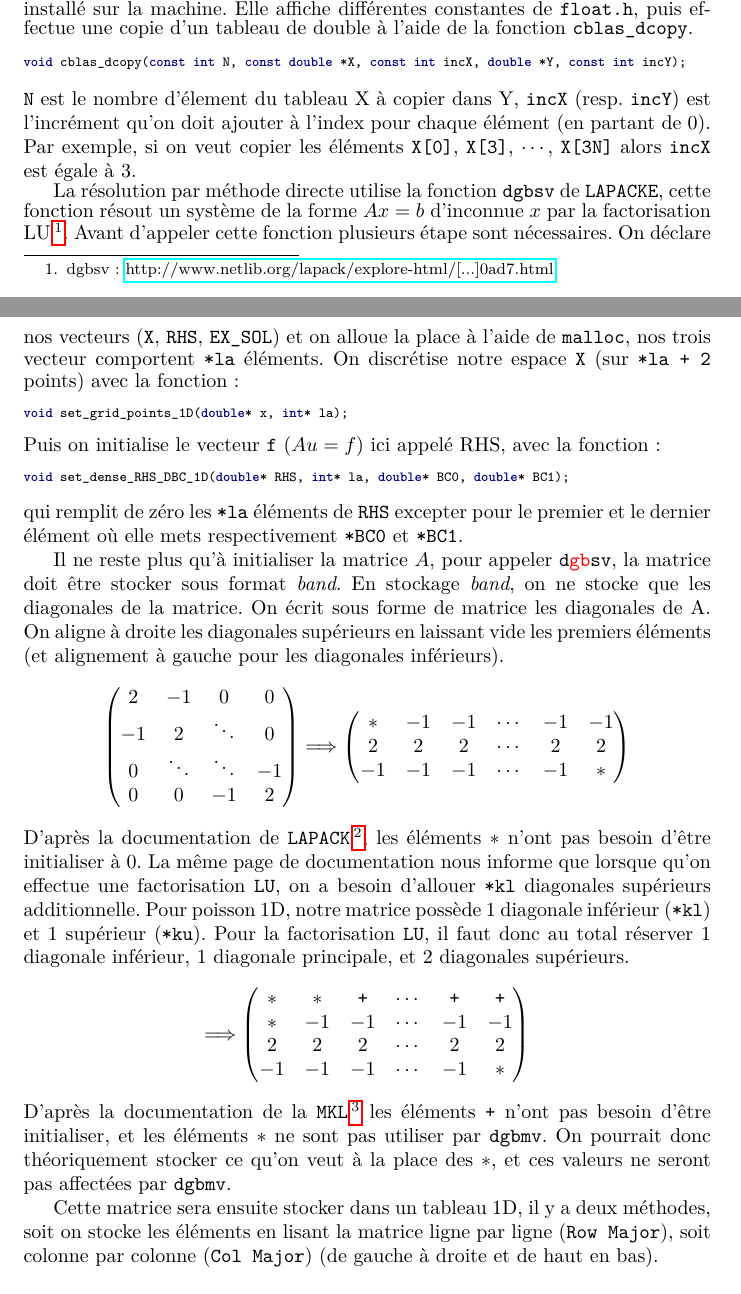
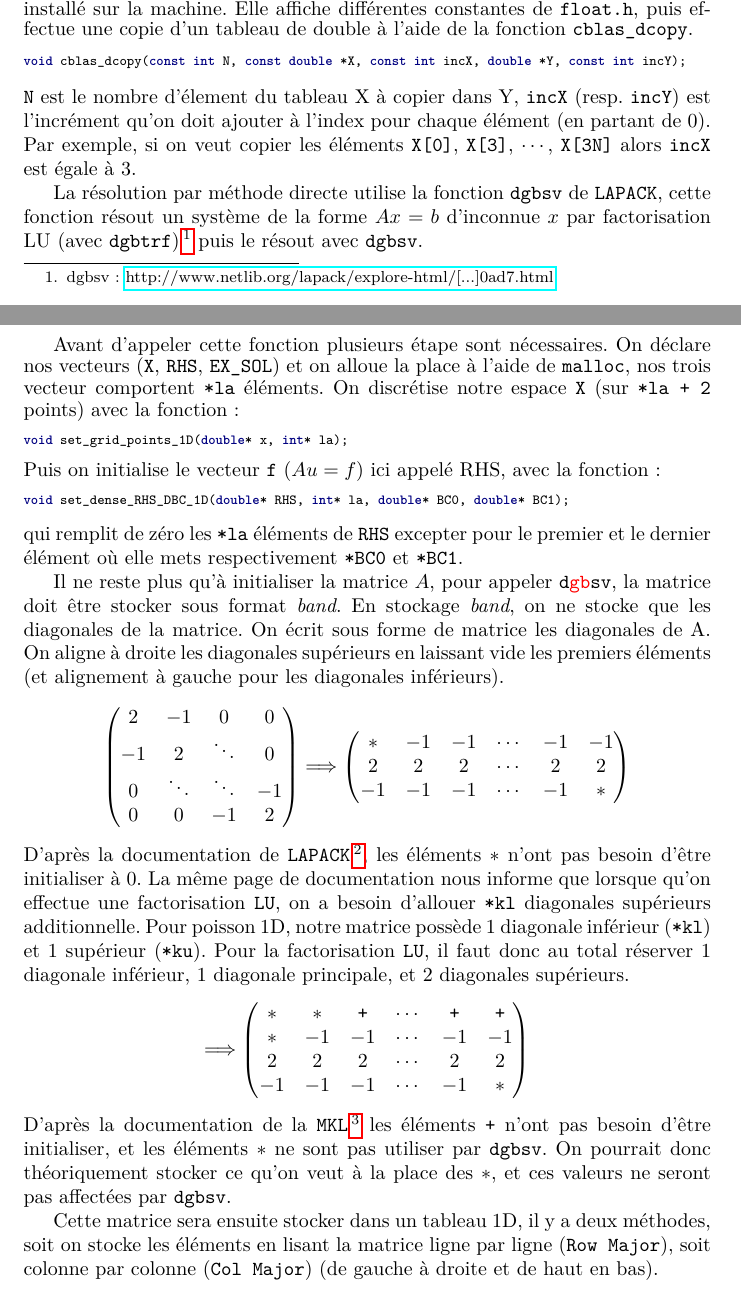
Before and after one commit to ggdoe/tp-cn-4-ggdoe, a LaTeX document (Rapport_TP.tex): two parts of pages 9 and 10 of 12, joined at a grey line, cut so that both start at the same text. Compiled offline with pdfLaTeX.

Commit message:
minor fix

```diff
--- a/Rapport_TP.tex
+++ b/Rapport_TP.tex
@@ -497,7 +497,9 @@ void cblas_dcopy(const int N, const double *X, const int incX, double *Y, const
 \end{scriptsize}
 \texttt{N} est le nombre d'élement du tableau X à copier dans Y, \texttt{incX} (resp. \texttt{incY}) est l'incrément qu'on doit ajouter à l'index pour chaque élément (en partant de 0). Par exemple, si on veut copier les éléments \texttt{X[0]}, \texttt{X[3]}, $\cdots$, \texttt{X[3N]} alors \texttt{incX} est égale à $3$.
 
-La résolution par méthode directe utilise la fonction \texttt{dgbsv} de \texttt{LAPACKE}, cette fonction résout un système de la forme $Ax = b$ d'inconnue $x$ par la factorisation LU\footnote{dgbsv : \href{http://www.netlib.org/lapack/explore-html/d3/d49/group__double_g_bsolve_gafa35ce1d7865b80563bbed6317050ad7.html}{http://www.netlib.org/lapack/explore-html/[...]0ad7.html}}. Avant d'appeler cette fonction plusieurs étape sont nécessaires. On déclare nos vecteurs (\texttt{X}, \texttt{RHS}, \texttt{EX\_SOL}) et on alloue la place à l'aide de \texttt{malloc}, nos trois vecteur comportent \texttt{*la} éléments. On discrétise notre espace \texttt{X} (sur \texttt{*la + 2} points) avec la fonction :
+La résolution par méthode directe utilise la fonction \texttt{dgbsv} de \texttt{LAPACK}, cette fonction résout un système de la forme $Ax = b$ d'inconnue $x$ par factorisation LU (avec \texttt{dgbtrf}) \footnote{dgbsv : \href{http://www.netlib.org/lapack/explore-html/d3/d49/group__double_g_bsolve_gafa35ce1d7865b80563bbed6317050ad7.html}{http://www.netlib.org/lapack/explore-html/[...]0ad7.html}} puis le résout avec \texttt{dgbsv}.
+
+Avant d'appeler cette fonction plusieurs étape sont nécessaires. On déclare nos vecteurs (\texttt{X}, \texttt{RHS}, \texttt{EX\_SOL}) et on alloue la place à l'aide de \texttt{malloc}, nos trois vecteur comportent \texttt{*la} éléments. On discrétise notre espace \texttt{X} (sur \texttt{*la + 2} points) avec la fonction :
 \begin{scriptsize}
 \begin{minted}{c}
 void set_grid_points_1D(double* x, int* la);
@@ -537,7 +539,7 @@ La même page de documentation nous informe que lorsque qu'on effectue une facto
 		-1	& 	-1	&	-1	&	\cdots	&	-1	&	\ast\\
 	\end{pmatrix}
 \]
-D'après la documentation de la \texttt{MKL}\footnote{MKL Matrix Arguments : \href{https://www.smcm.iqfr.csic.es/docs/intel/mkl/mkl_manual/appendices/mkl_appB_MA.htm}{https://www.smcm.iqfr.csic.es/docs/intel/mkl/[...]\_MA.htm}} les éléments \texttt{+} n'ont pas besoin d'être initialiser, et les éléments $\ast$ ne sont pas utiliser par \texttt{dgbmv}. On pourrait donc théoriquement stocker ce qu'on veut à la place des $\ast$, et ces valeurs ne seront pas affectées par \texttt{dgbmv}.
+D'après la documentation de la \texttt{MKL}\footnote{MKL Matrix Arguments : \href{https://www.smcm.iqfr.csic.es/docs/intel/mkl/mkl_manual/appendices/mkl_appB_MA.htm}{https://www.smcm.iqfr.csic.es/docs/intel/mkl/[...]\_MA.htm}} les éléments \texttt{+} n'ont pas besoin d'être initialiser, et les éléments $\ast$ ne sont pas utiliser par \texttt{dgbsv}. On pourrait donc théoriquement stocker ce qu'on veut à la place des $\ast$, et ces valeurs ne seront pas affectées par \texttt{dgbsv}.
 
 Cette matrice sera ensuite stocker dans un tableau 1D, il y a deux méthodes, soit on stocke les éléments en lisant la matrice ligne par ligne (\texttt{Row Major}), soit colonne par colonne (\texttt{Col Major}) (de gauche à droite et de haut en bas).
 \[
```
